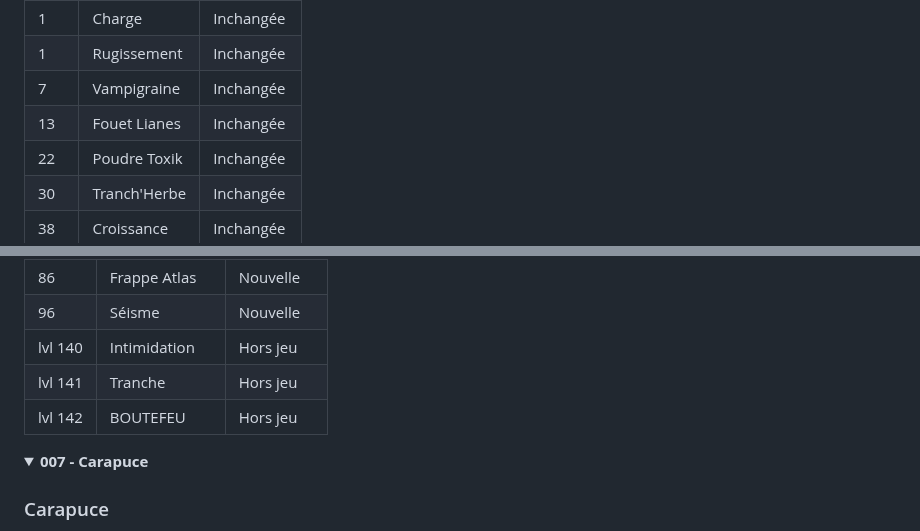
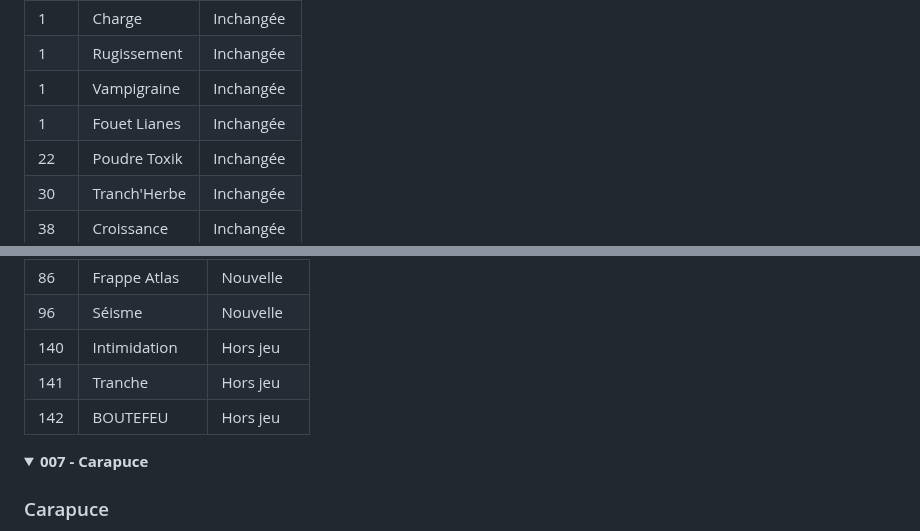
Before and after one commit to Xatrosss/Pokemon-Bleu-Abysse, a Markdown page: README.md, 2 parts joined by grey strips. GitHub-like rendering; folded sections open.

```diff
--- a/README.md
+++ b/README.md
@@ -334,8 +334,8 @@ Créateur : Xatros
   |------|-----------------|------------|
   | 1    | Charge          | Inchangée  |
   | 1    | Rugissement     | Inchangée  |
-  | 7    | Vampigraine     | Inchangée  |
-  | 13   | Fouet Lianes    | Inchangée  |
+  | 1    | Vampigraine     | Inchangée  |
+  | 1    | Fouet Lianes    | Inchangée  |
   | 22   | Poudre Toxik    | Inchangée  |
   | 30   | Tranch'Herbe    | Inchangée  |
   | 38   | Croissance      | Inchangée  |
@@ -439,9 +439,9 @@ Créateur : Xatros
   | 76       | Déflagration     | Nouvelle    |
   | 86       | Frappe Atlas     | Nouvelle    |
   | 96       | Séisme           | Nouvelle    |
-  | lvl 140  | Intimidation     | Hors jeu    |
-  | lvl 141  | Tranche          | Hors jeu    |
-  | lvl 142  | BOUTEFEU         | Hors jeu    |
+  | 140      | Intimidation     | Hors jeu    |
+  | 141      | Tranche          | Hors jeu    |
+  | 142      | BOUTEFEU         | Hors jeu    |
 
 </details>
 <details>
```
